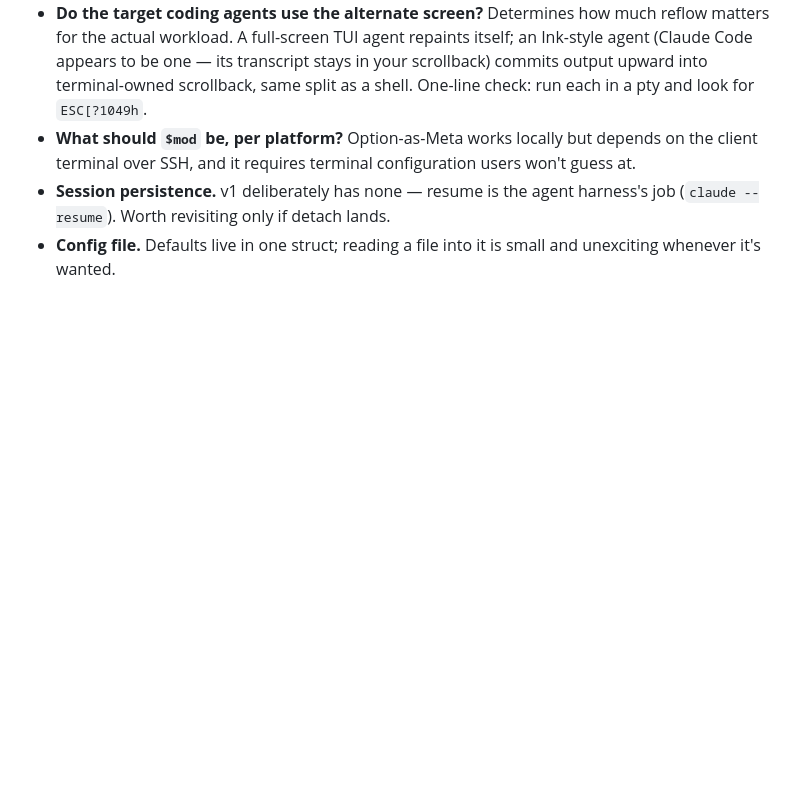
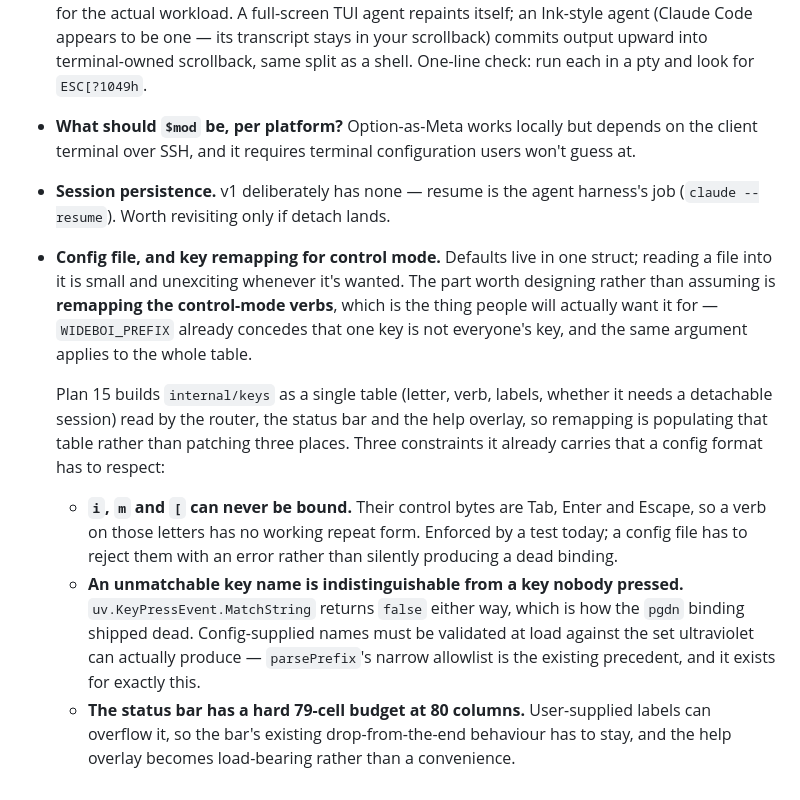
Before and after one commit to lmorchard/wideboi, a Markdown page: docs/BEYOND-V1.md, the part around the change. GitHub-like rendering; blank space fills up the shorter version.

Commit message:
docs: spec Plan 15, control-mode repeat with hjkl and a help overlay
Ctrl-modified verbs stay in control mode, unmodified verbs act and
leave: `C-b C-k C-k k` scrolls up three times and drops you back to
typing. Replaces tmux's `bind -r` timeout, which guesses at intent and
is wrong in both directions, with a signal the user sends explicitly.

Three things ride along because they are the same table:

- **Scroll-down does not exist today.** `u` scrolls up and nothing
  scrolls back. Plan 13's spec wanted `Ctrl+D` for it; this rule claims
  the whole ctrl+letter space, so that option closes here either way.
- **`hjkl`** — horizontal moves focus, vertical moves history. Evicts
  smart-jump from `j` to `a` (attention).
- **A `?` help overlay**, because the resulting table does not fit the
  status bar.

Probed rather than assumed, and one expected blocker turned out not to
be one: `ctrl+h` decodes as `ctrl+h`, not Backspace (ultraviolet maps
0x08 unconditionally; the Backspace key sends 0x7F). All eleven verb
letters have working ctrl forms. `i`, `m` and `[` never can -- their
control bytes are Tab, Enter and Escape -- so the spec reserves them and
`internal/keys` will enforce it.

Measured the bar against its 79-cell budget, which produced the finding
that drove the overlay decision: the new table needs 81 cells with no
rule hint at all, so **adding scroll-down busts the budget on its own**,
independent of this plan's rule. The spec's "every verb fits at 80"
measurement and its test do not survive the table growing.

Also records config-driven key remapping in BEYOND-V1, now that
`internal/keys` gives it something to populate, along with the three
constraints a config format has to respect.

```diff
--- a/docs/BEYOND-V1.md
+++ b/docs/BEYOND-V1.md
@@ -294,4 +294,29 @@ the spec will be wrong about the code.
 - **Do the target coding agents use the alternate screen?** Determines how much reflow matters for the actual workload. A full-screen TUI agent repaints itself; an Ink-style agent (Claude Code appears to be one — its transcript stays in your scrollback) commits output upward into terminal-owned scrollback, same split as a shell. One-line check: run each in a pty and look for `ESC[?1049h`.
 - **What should `$mod` be, per platform?** Option-as-Meta works locally but depends on the client terminal over SSH, and it requires terminal configuration users won't guess at.
 - **Session persistence.** v1 deliberately has none — resume is the agent harness's job (`claude --resume`). Worth revisiting only if detach lands.
-- **Config file.** Defaults live in one struct; reading a file into it is small and unexciting whenever it's wanted.
+- **Config file, and key remapping for control mode.** Defaults live in one
+  struct; reading a file into it is small and unexciting whenever it's wanted.
+  The part worth designing rather than assuming is **remapping the control-mode
+  verbs**, which is the thing people will actually want it for — `WIDEBOI_PREFIX`
+  already concedes that one key is not everyone's key, and the same argument
+  applies to the whole table.
+
+  Plan 15 builds `internal/keys` as a single table (letter, verb, labels,
+  whether it needs a detachable session) read by the router, the status bar and
+  the help overlay, so remapping is populating that table rather than patching
+  three places. Three constraints it already carries that a config format has to
+  respect:
+
+  - **`i`, `m` and `[` can never be bound.** Their control bytes are Tab, Enter
+    and Escape, so a verb on those letters has no working repeat form. Enforced
+    by a test today; a config file has to reject them with an error rather than
+    silently producing a dead binding.
+  - **An unmatchable key name is indistinguishable from a key nobody pressed.**
+    `uv.KeyPressEvent.MatchString` returns `false` either way, which is how the
+    `pgdn` binding shipped dead. Config-supplied names must be validated at load
+    against the set ultraviolet can actually produce — `parsePrefix`'s narrow
+    allowlist is the existing precedent, and it exists for exactly this.
+  - **The status bar has a hard 79-cell budget at 80 columns.** User-supplied
+    labels can overflow it, so the bar's existing drop-from-the-end behaviour
+    has to stay, and the help overlay becomes load-bearing rather than a
+    convenience.
```
Also changed, not shown: 1 other file.
